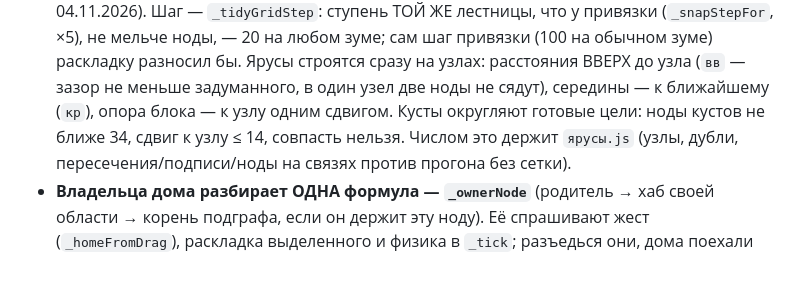
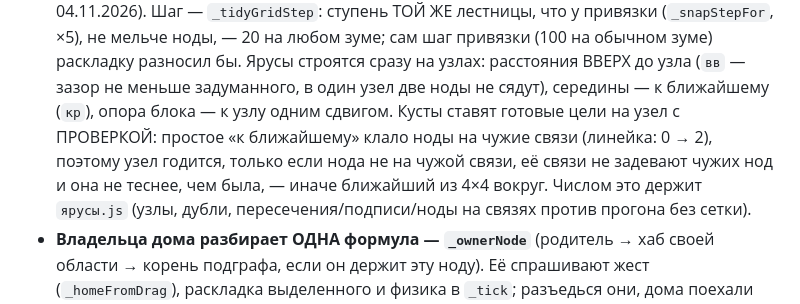
Before and after one commit to Krolik5555/myslik, a Markdown page: CLAUDE.md, the part around the change. Rendered like a GitHub page; blank space fills up the shorter version.

Commit message:
CLAUDE.md: кусты с сеткой — узел с проверкой, а не простое округление
Co-Authored-By: Claude Opus 5.5 <noreply@anthropic.com>

```diff
--- a/CLAUDE.md
+++ b/CLAUDE.md
@@ -370,7 +370,9 @@ python tools/dev.py shot     снимок окна или панели зада
   ноды, — 20 на любом зуме; сам шаг привязки (100 на обычном зуме) раскладку разносил бы. Ярусы
   строятся сразу на узлах: расстояния ВВЕРХ до узла (`вв` — зазор не меньше задуманного, в один
   узел две ноды не сядут), середины — к ближайшему (`кр`), опора блока — к узлу одним сдвигом.
-  Кусты округляют готовые цели: ноды кустов не ближе 34, сдвиг к узлу ≤ 14, совпасть нельзя. Числом
+  Кусты ставят готовые цели на узел с ПРОВЕРКОЙ: простое «к ближайшему» клало ноды на чужие связи
+  (линейка: 0 → 2), поэтому узел годится, только если нода не на чужой связи, её связи не задевают
+  чужих нод и она не теснее, чем была, — иначе ближайший из 4×4 вокруг. Числом
   это держит `ярусы.js` (узлы, дубли, пересечения/подписи/ноды на связях против прогона без сетки).
 - **Владельца дома разбирает ОДНА формула — `_ownerNode`** (родитель → хаб своей области →
   корень подграфа, если он держит эту ноду). Её спрашивают жест (`_homeFromDrag`), раскладка
```
